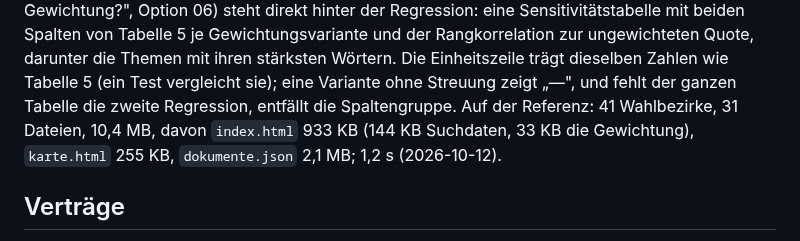
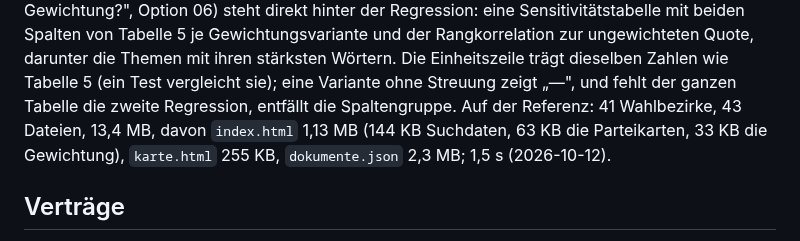
Before and after one commit to konradvoelkel/geographic-representation-dus, a Markdown page: docs/architecture.md, the part around the change. Drawn GitHub-style.

Commit message:
Zahlen der Seite auf den Stand nach dem Rebase
Nach dem Rebase auf main (08, 05, 06, 03 sind drin) baut der Lauf 43
statt 23 Dateien und 13,4 MB; index.html waechst auf 1,13 MB, davon
144 KB Suchdaten, 63 KB die Parteikarten und 33 KB die Gewichtung. Das
Budget von 1,5 MB haelt. Die Zeile in architecture.md nannte noch 31
Dateien und 933 KB aus dem Stand vor Option 04.

Co-Authored-By: Claude Fable 5.1 <noreply@anthropic.com>

```diff
--- a/docs/architecture.md
+++ b/docs/architecture.md
@@ -232,9 +232,9 @@ Alternativen stehen in [plan-report-2026-10.md](plan-report-2026-10.md), § 2. D
 Sensitivitätstabelle mit beiden Spalten von Tabelle 5 je Gewichtungsvariante und der Rangkorrelation zur
 ungewichteten Quote, darunter die Themen mit ihren stärksten Wörtern. Die Einheitszeile trägt dieselben
 Zahlen wie Tabelle 5 (ein Test vergleicht sie); eine Variante ohne Streuung zeigt „—", und fehlt der ganzen
-Tabelle die zweite Regression, entfällt die Spaltengruppe. Auf der Referenz: 41 Wahlbezirke, 31 Dateien,
-10,4 MB, davon `index.html` 933 KB (144 KB Suchdaten, 33 KB die Gewichtung), `karte.html` 255 KB,
-`dokumente.json` 2,1 MB; 1,2 s (2026-10-12).
+Tabelle die zweite Regression, entfällt die Spaltengruppe. Auf der Referenz: 41 Wahlbezirke, 43 Dateien,
+13,4 MB, davon `index.html` 1,13 MB (144 KB Suchdaten, 63 KB die Parteikarten, 33 KB die Gewichtung),
+`karte.html` 255 KB, `dokumente.json` 2,3 MB; 1,5 s (2026-10-12).
 
 ## Verträge
 
```
